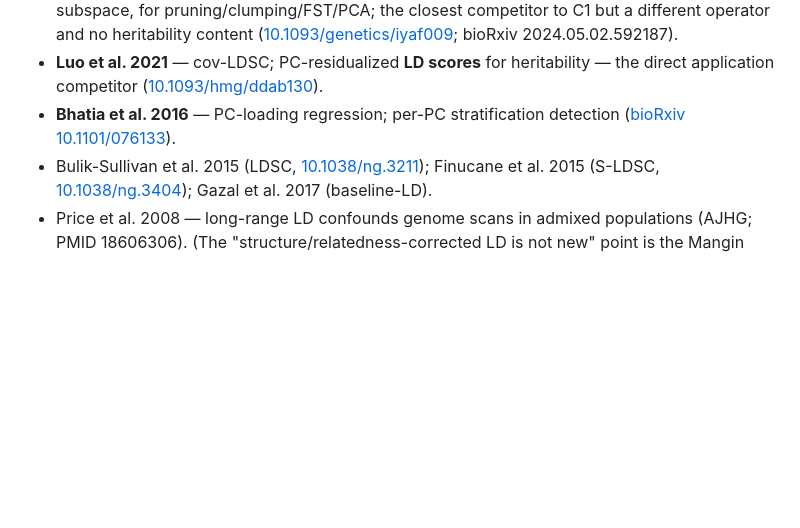
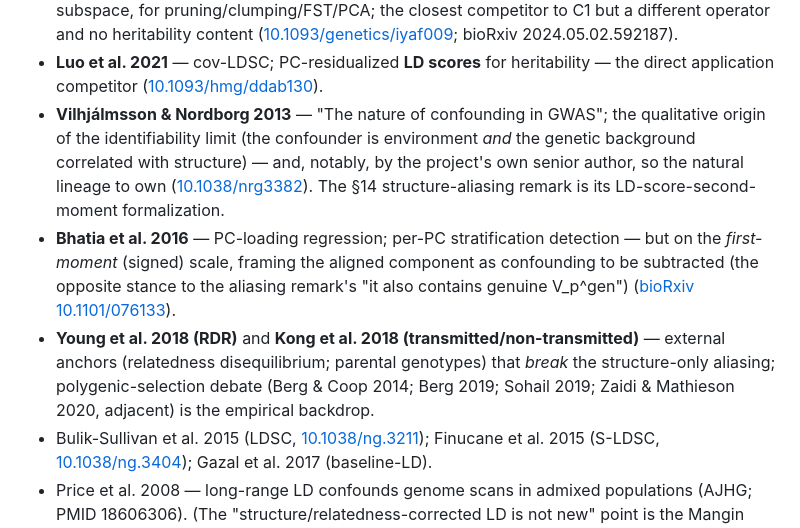
Before and after one commit to bvilhjal/PLDSC, a Markdown page: docs/PRIOR_ART.md, the part around the change. GitHub-like rendering; blank space fills up the shorter version.

```diff
--- a/docs/PRIOR_ART.md
+++ b/docs/PRIOR_ART.md
@@ -110,8 +110,21 @@ new — that belongs to Mangin/Bercovich (r²) and cov-LDSC (LD scores).
 - **Luo et al. 2021** — cov-LDSC; PC-residualized **LD scores** for heritability —
   the direct application competitor
   ([10.1093/hmg/ddab130](https://doi.org/10.1093/hmg/ddab130)).
+- **Vilhjálmsson & Nordborg 2013** — "The nature of confounding in GWAS"; the
+  qualitative origin of the identifiability limit (the confounder is environment
+  *and* the genetic background correlated with structure) — and, notably, by the
+  project's own senior author, so the natural lineage to own
+  ([10.1038/nrg3382](https://doi.org/10.1038/nrg3382)). The §14 structure-aliasing
+  remark is its LD-score-second-moment formalization.
 - **Bhatia et al. 2016** — PC-loading regression; per-PC stratification detection
-  ([bioRxiv 10.1101/076133](https://doi.org/10.1101/076133)).
+  — but on the *first-moment* (signed) scale, framing the aligned component as
+  confounding to be subtracted (the opposite stance to the aliasing remark's "it
+  also contains genuine V_p^gen") ([bioRxiv 10.1101/076133](https://doi.org/10.1101/076133)).
+- **Young et al. 2018 (RDR)** and **Kong et al. 2018 (transmitted/non-transmitted)**
+  — external anchors (relatedness disequilibrium; parental genotypes) that *break*
+  the structure-only aliasing; polygenic-selection debate (Berg & Coop 2014;
+  Berg 2019; Sohail 2019; Zaidi & Mathieson 2020, adjacent) is the empirical
+  backdrop.
 - Bulik-Sullivan et al. 2015 (LDSC, [10.1038/ng.3211](https://doi.org/10.1038/ng.3211));
   Finucane et al. 2015 (S-LDSC, [10.1038/ng.3404](https://doi.org/10.1038/ng.3404));
   Gazal et al. 2017 (baseline-LD).
```
Also changed, not shown: docs/METHOD.md (+78 -6 lines), docs/NOTE_OUTLINE.md (added, +97 -0 lines).
